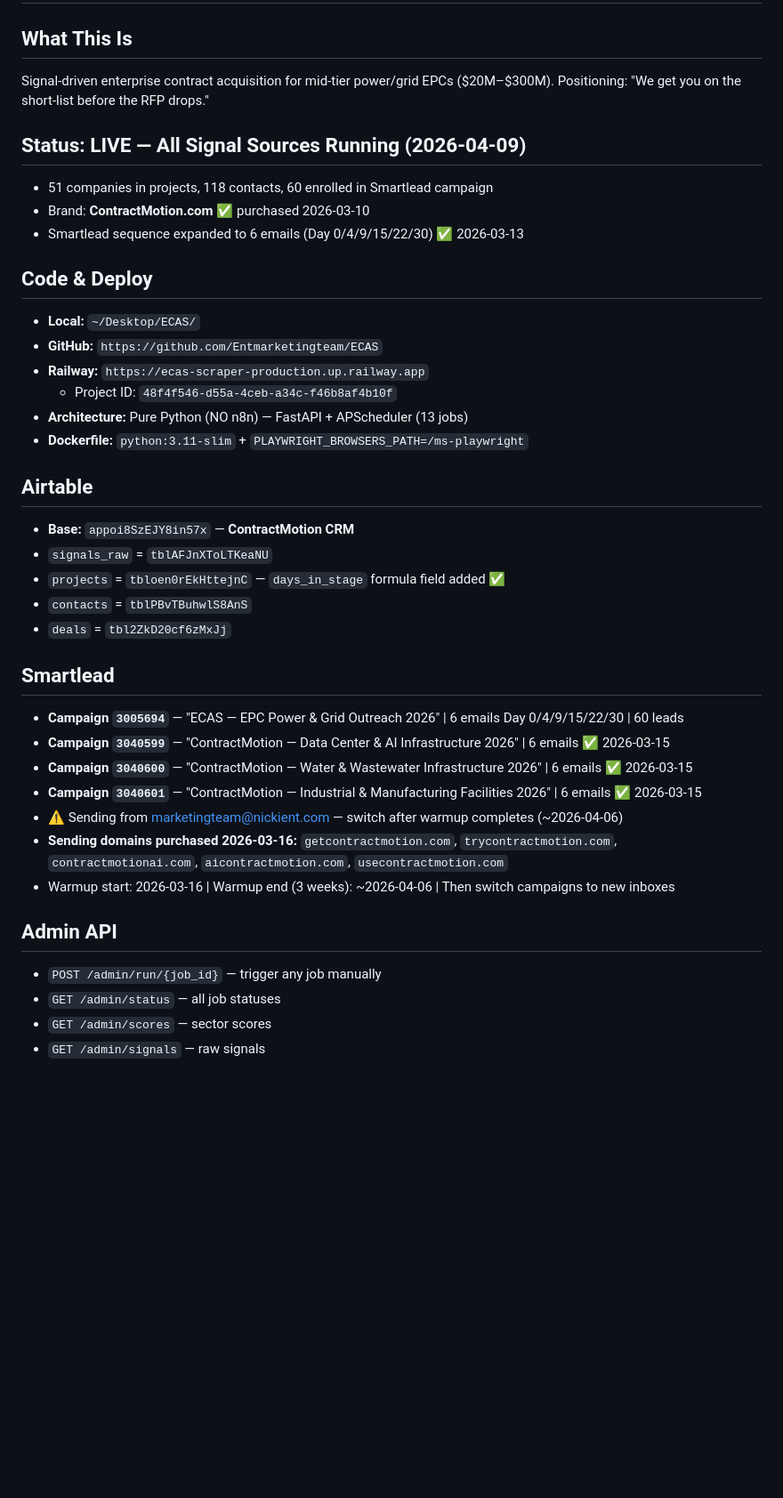
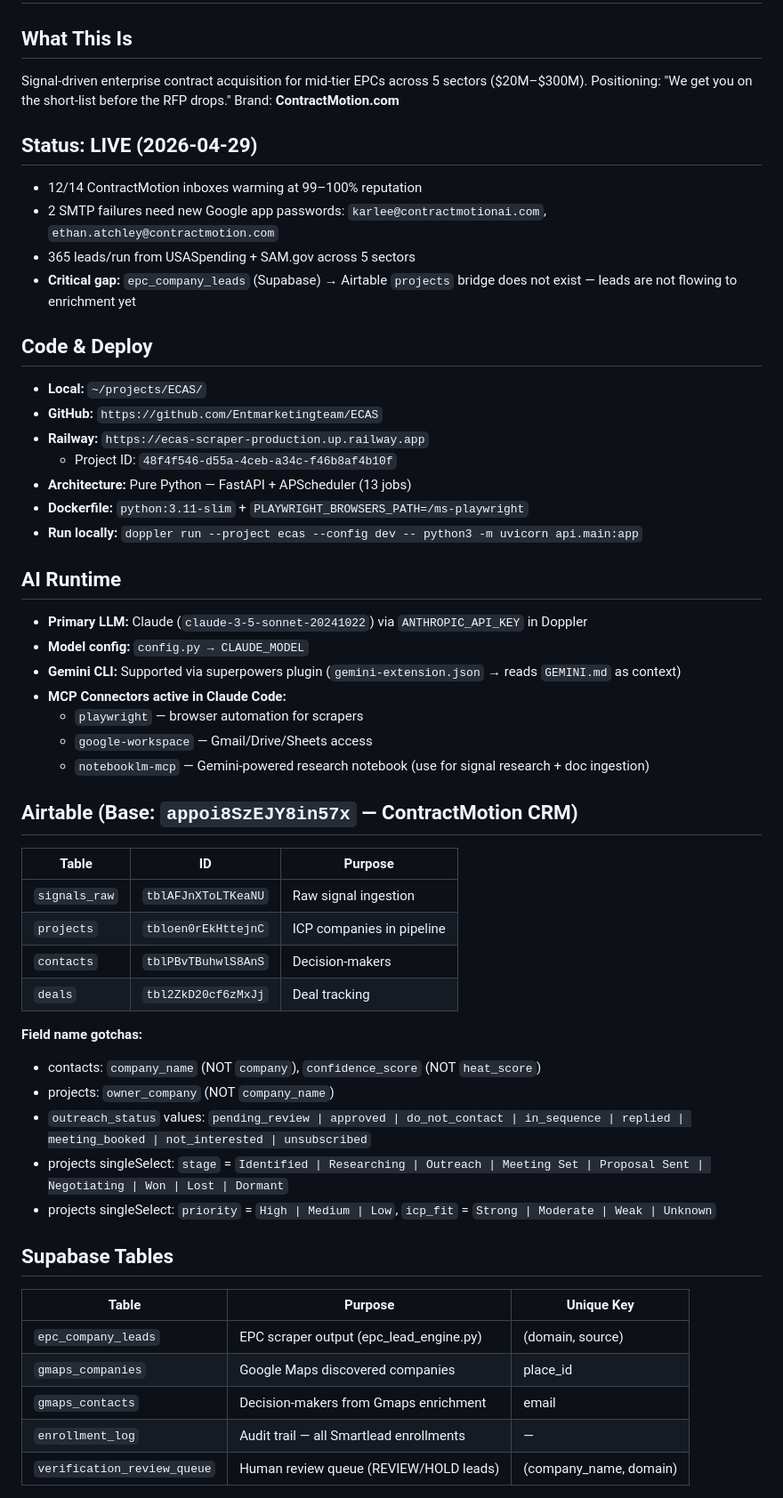
Before and after one commit to Entmarketingteam/ECAS, a Markdown page: CLAUDE.md, the part around one of its changes. Shown at 89% size. Drawn GitHub-style; blank space fills up the shorter version.

```diff
--- a/CLAUDE.md
+++ b/CLAUDE.md
@@ -1,40 +1,55 @@
 # ECAS — Enterprise Contract Acquisition System
 
 ## What This Is
-Signal-driven enterprise contract acquisition for mid-tier power/grid EPCs ($20M–$300M).
+Signal-driven enterprise contract acquisition for mid-tier EPCs across 5 sectors ($20M–$300M).
 Positioning: "We get you on the short-list before the RFP drops."
+Brand: **ContractMotion.com**
 
-## Status: LIVE — All Signal Sources Running (2026-04-09)
-- 51 companies in projects, 118 contacts, 60 enrolled in Smartlead campaign
-- Brand: **ContractMotion.com** ✅ purchased 2026-03-10
-- Smartlead sequence expanded to 6 emails (Day 0/4/9/15/22/30) ✅ 2026-03-13
+## Status: LIVE (2026-04-29)
+- 12/14 ContractMotion inboxes warming at 99–100% reputation
+- 2 SMTP failures need new Google app passwords: `karlee@contractmotionai.com`, `ethan.atchley@contractmotion.com`
+- 365 leads/run from USASpending + SAM.gov across 5 sectors
+- **Critical gap:** `epc_company_leads` (Supabase) → Airtable `projects` bridge does not exist — leads are not flowing to enrichment yet
 
 ## Code & Deploy
-- **Local:** `~/Desktop/ECAS/`
+- **Local:** `~/projects/ECAS/`
 - **GitHub:** `https://github.com/Entmarketingteam/ECAS`
 - **Railway:** `https://ecas-scraper-production.up.railway.app`
   - Project ID: `48f4f546-d55a-4ceb-a34c-f46b8af4b10f`
-- **Architecture:** Pure Python (NO n8n) — FastAPI + APScheduler (13 jobs)
+- **Architecture:** Pure Python — FastAPI + APScheduler (13 jobs)
 - **Dockerfile:** `python:3.11-slim` + `PLAYWRIGHT_BROWSERS_PATH=/ms-playwright`
+- **Run locally:** `doppler run --project ecas --config dev -- python3 -m uvicorn api.main:app`
 
-## Airtable
-- **Base:** `appoi8SzEJY8in57x` — **ContractMotion CRM**
-- `signals_raw` = `tblAFJnXToLTKeaNU`
-- `projects` = `tbloen0rEkHttejnC` — `days_in_stage` formula field added ✅
-- `contacts` = `tblPBvTBuhwlS8AnS`
-- `deals` = `tbl2ZkD20cf6zMxJj`
+## AI Runtime
+- **Primary LLM:** Claude (`claude-3-5-sonnet-20241022`) via `ANTHROPIC_API_KEY` in Doppler
+- **Model config:** `config.py → CLAUDE_MODEL`
+- **Gemini CLI:** Supported via superpowers plugin (`gemini-extension.json` → reads `GEMINI.md` as context)
+- **MCP Connectors active in Claude Code:**
+  - `playwright` — browser automation for scrapers
+  - `google-workspace` — Gmail/Drive/Sheets access
+  - `notebooklm-mcp` — Gemini-powered research notebook (use for signal research + doc ingestion)
 
-## Smartlead
-- **Campaign `3005694`** — "ECAS — EPC Power & Grid Outreach 2026" | 6 emails Day 0/4/9/15/22/30 | 60 leads
-- **Campaign `3040599`** — "ContractMotion — Data Center & AI Infrastructure 2026" | 6 emails ✅ 2026-03-15
-- **Campaign `3040600`** — "ContractMotion — Water & Wastewater Infrastructure 2026" | 6 emails ✅ 2026-03-15
-- **Campaign `3040601`** — "ContractMotion — Industrial & Manufacturing Facilities 2026" | 6 emails ✅ 2026-03-15
-- ⚠️ Sending from marketingteam@nickient.com — switch after warmup completes (~2026-04-06)
-- **Sending domains purchased 2026-03-16:** `getcontractmotion.com`, `trycontractmotion.com`, `contractmotionai.com`, `aicontractmotion.com`, `usecontractmotion.com`
-- Warmup start: 2026-03-16 | Warmup end (3 weeks): ~2026-04-06 | Then switch campaigns to new inboxes
+## Airtable (Base: `appoi8SzEJY8in57x` — ContractMotion CRM)
+| Table | ID | Purpose |
+|-------|-----|---------|
+| `signals_raw` | `tblAFJnXToLTKeaNU` | Raw signal ingestion |
+| `projects` | `tbloen0rEkHttejnC` | ICP companies in pipeline |
+| `contacts` | `tblPBvTBuhwlS8AnS` | Decision-makers |
+| `deals` | `tbl2ZkD20cf6zMxJj` | Deal tracking |
 
-## Admin API
-- `POST /admin/run/{job_id}` — trigger any job manually
-- `GET /admin/status` — all job statuses
-- `GET /admin/scores` — sector scores
-- `GET /admin/signals` — raw signals
+**Field name gotchas:**
+- contacts: `company_name` (NOT `company`), `confidence_score` (NOT `heat_score`)
+- projects: `owner_company` (NOT `company_name`)
+- `outreach_status` values: `pending_review | approved | do_not_contact | in_sequence | replied | meeting_booked | not_interested | unsubscribed`
+- projects singleSelect: `stage` = `Identified | Researching | Outreach | Meeting Set | Proposal Sent | Negotiating | Won | Lost | Dormant`
+- projects singleSelect: `priority` = `High | Medium | Low`, `icp_fit` = `Strong | Moderate | Weak | Unknown`
+
+## Supabase Tables
+| Table | Purpose | Unique Key |
+|-------|---------|-----------|
+| `epc_company_leads` | EPC scraper output (epc_lead_engine.py) | (domain, source) |
+| `gmaps_companies` | Google Maps discovered companies | place_id |
+| `gmaps_contacts` | Decision-makers from Gmaps enrichment | email |
+| `enrollment_log` | Audit trail — all Smartlead enrollments | — |
+| `verification_review_queue` | Human review queue (REVIEW/HOLD leads) | (company_name, domain) |
+
```
Also changed, not shown: other parts of CLAUDE.md (+147 -58 lines), GEMINI.md (added, +31 -0 lines).
